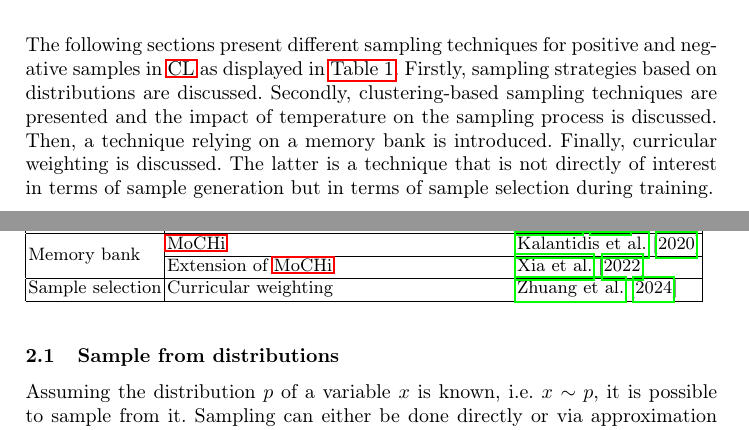
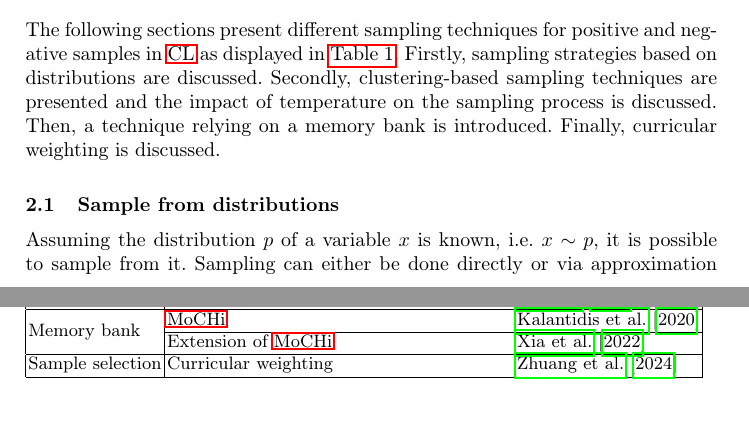
Before and after one commit to KlaraGtknst/master-seminar-ies, a LaTeX thesis (main.tex): two parts of pages 3 and 4 of 25, joined at a grey line, cut so that both start at the same text. Compiled offline with pdfLaTeX.

Commit message:
style: Omit unclear statement

```diff
--- a/main.tex
+++ b/main.tex
@@ -84,8 +84,6 @@ Secondly, clustering-based sampling techniques are presented and
 the impact of temperature on the sampling process is discussed.
 Then, a technique relying on a memory bank is introduced.
 Finally, curricular weighting is discussed.
-The latter is a technique that is not directly of interest in terms of sample generation
-but in terms of sample selection during training.
 
 % Please add the following required packages to your document preamble:
 % \usepackage{multirow}
```
